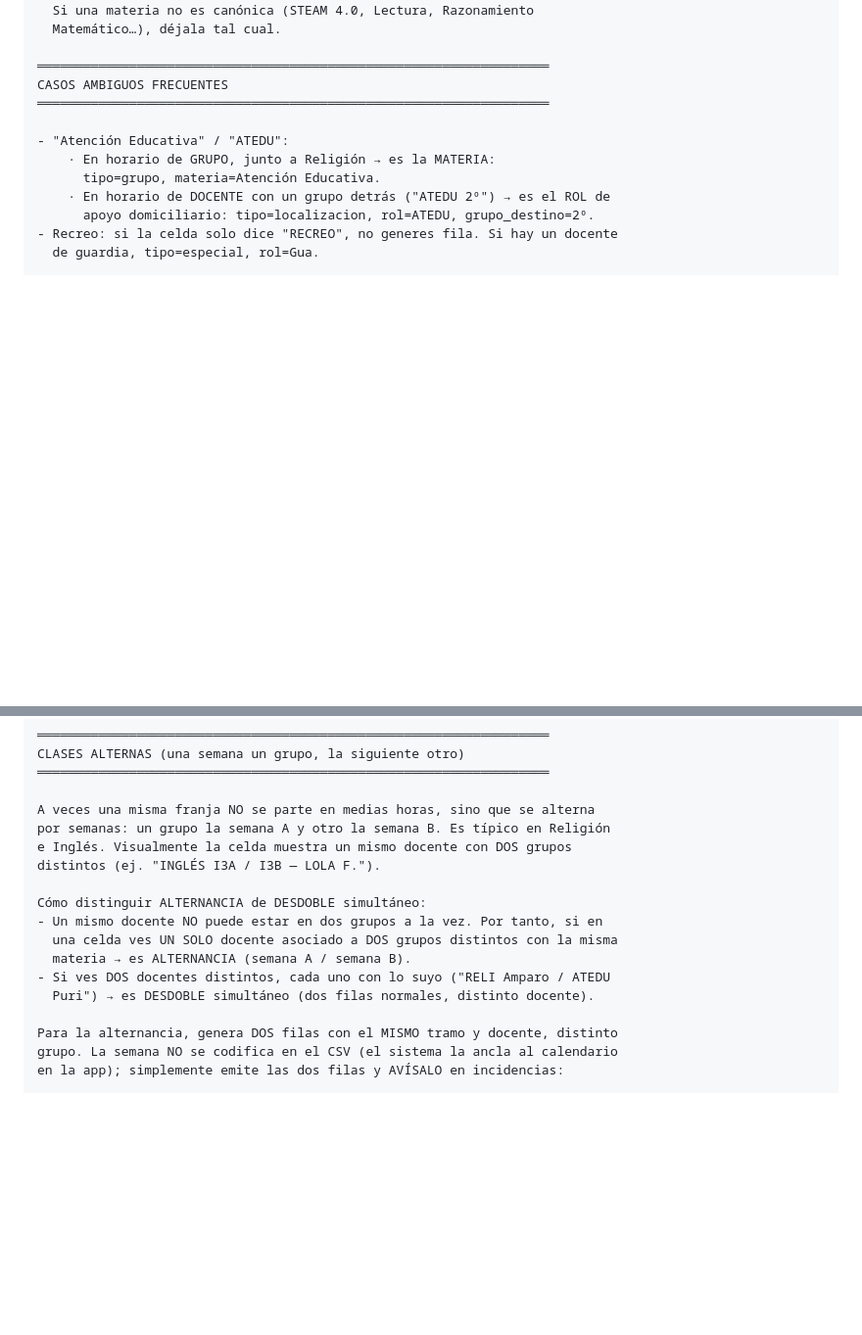
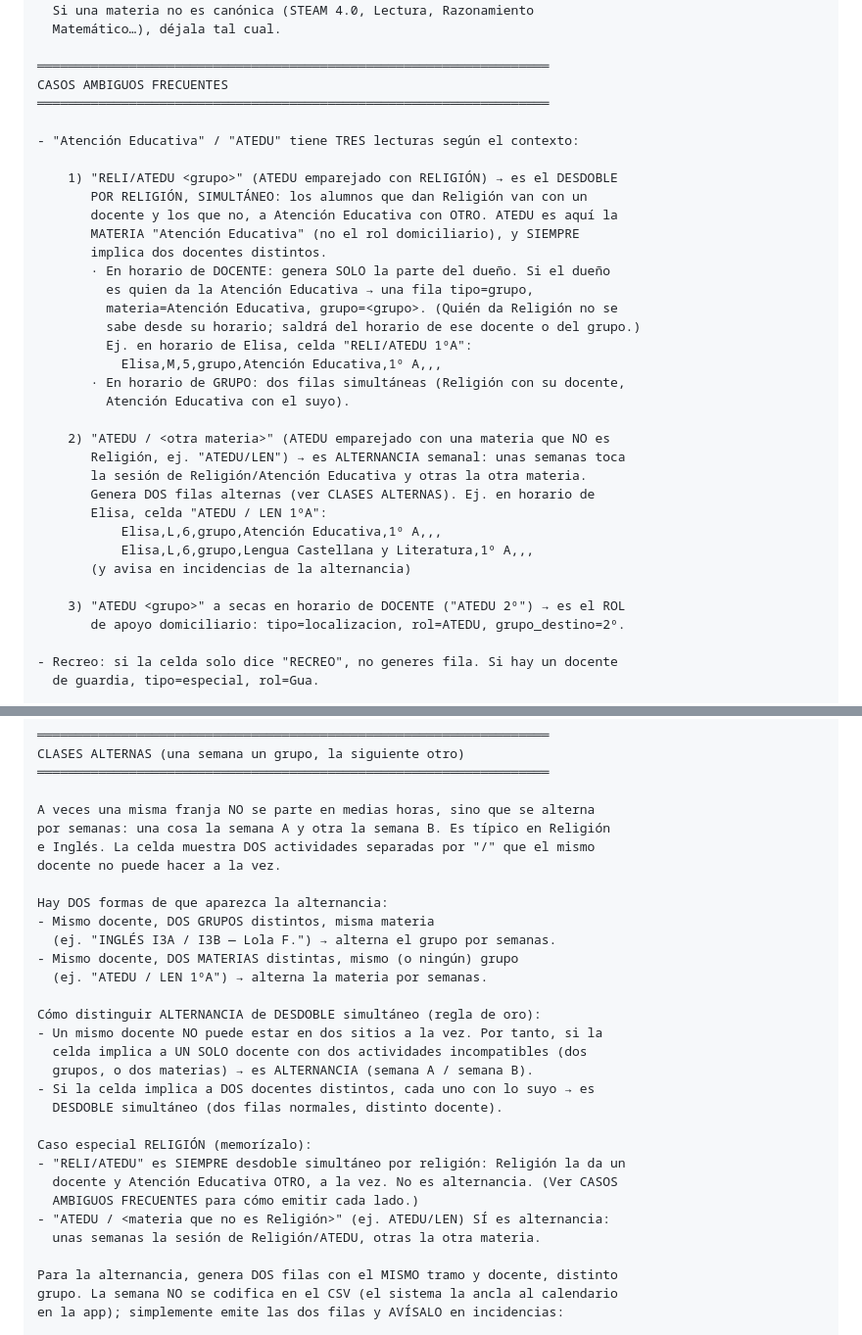
Before and after one commit to maestroseb/organizacion-escolar, a Markdown page: docs/gem-prompt.md, 2 parts joined by grey strips. Shown at 98% size. Drawn GitHub-style; blank space fills up the shorter version.

Commit message:
Gem: desambiguar RELI/ATEDU (codocencia) vs ATEDU/materia (alternancia)
Regla del centro, común en CEIP:
- "RELI/ATEDU" es SIEMPRE desdoble simultáneo por religión (un docente da
  Religión, otro Atención Educativa, a la vez). En horario de docente se
  emite solo la parte del dueño; en horario de grupo, las dos.
- "ATEDU / <otra materia>" (ej. ATEDU/LEN) es alternancia semanal: unas
  semanas la sesión de Religión/ATEDU, otras la otra materia.

Cambios en docs/gem-prompt.md:
- CASOS AMBIGUOS: ATEDU pasa a tener tres lecturas (desdoble religión,
  alternancia con otra materia, rol domiciliario) con ejemplos concretos
  del horario de Elisa.
- CLASES ALTERNAS: segundo disparador de alternancia (mismo docente + dos
  MATERIAS distintas, no solo dos grupos) + caso especial religión.

Se apoya en el texto (RELI vs otra materia), no en la negrita, para no
depender de formato visual.

Co-Authored-By: Claude Opus 4.8 <noreply@anthropic.com>
Claude-Session: https://claude.ai/code/session_01CT3Wc7ZyUhjZyEfoQRMXDP

```diff
--- a/docs/gem-prompt.md
+++ b/docs/gem-prompt.md
@@ -183,11 +183,34 @@ VOCABULARIOS ABIERTOS (usa el nombre visto, normalizando lo evidente)
 CASOS AMBIGUOS FRECUENTES
 ═══════════════════════════════════════════════════════════════════
 
-- "Atención Educativa" / "ATEDU":
-    · En horario de GRUPO, junto a Religión → es la MATERIA:
-      tipo=grupo, materia=Atención Educativa.
-    · En horario de DOCENTE con un grupo detrás ("ATEDU 2º") → es el ROL de
-      apoyo domiciliario: tipo=localizacion, rol=ATEDU, grupo_destino=2º.
+- "Atención Educativa" / "ATEDU" tiene TRES lecturas según el contexto:
+
+    1) "RELI/ATEDU <grupo>" (ATEDU emparejado con RELIGIÓN) → es el DESDOBLE
+       POR RELIGIÓN, SIMULTÁNEO: los alumnos que dan Religión van con un
+       docente y los que no, a Atención Educativa con OTRO. ATEDU es aquí la
+       MATERIA "Atención Educativa" (no el rol domiciliario), y SIEMPRE
+       implica dos docentes distintos.
+       · En horario de DOCENTE: genera SOLO la parte del dueño. Si el dueño
+         es quien da la Atención Educativa → una fila tipo=grupo,
+         materia=Atención Educativa, grupo=<grupo>. (Quién da Religión no se
+         sabe desde su horario; saldrá del horario de ese docente o del grupo.)
+         Ej. en horario de Elisa, celda "RELI/ATEDU 1ºA":
+           Elisa,M,5,grupo,Atención Educativa,1º A,,,
+       · En horario de GRUPO: dos filas simultáneas (Religión con su docente,
+         Atención Educativa con el suyo).
+
+    2) "ATEDU / <otra materia>" (ATEDU emparejado con una materia que NO es
+       Religión, ej. "ATEDU/LEN") → es ALTERNANCIA semanal: unas semanas toca
+       la sesión de Religión/Atención Educativa y otras la otra materia.
+       Genera DOS filas alternas (ver CLASES ALTERNAS). Ej. en horario de
+       Elisa, celda "ATEDU / LEN 1ºA":
+           Elisa,L,6,grupo,Atención Educativa,1º A,,,
+           Elisa,L,6,grupo,Lengua Castellana y Literatura,1º A,,,
+       (y avisa en incidencias de la alternancia)
+
+    3) "ATEDU <grupo>" a secas en horario de DOCENTE ("ATEDU 2º") → es el ROL
+       de apoyo domiciliario: tipo=localizacion, rol=ATEDU, grupo_destino=2º.
+
 - Recreo: si la celda solo dice "RECREO", no generes fila. Si hay un docente
   de guardia, tipo=especial, rol=Gua.
 
@@ -220,16 +243,29 @@ CLASES ALTERNAS (una semana un grupo, la siguiente otro)
 ═══════════════════════════════════════════════════════════════════
 
 A veces una misma franja NO se parte en medias horas, sino que se alterna
-por semanas: un grupo la semana A y otro la semana B. Es típico en Religión
-e Inglés. Visualmente la celda muestra un mismo docente con DOS grupos
-distintos (ej. "INGLÉS I3A / I3B — LOLA F.").
+por semanas: una cosa la semana A y otra la semana B. Es típico en Religión
+e Inglés. La celda muestra DOS actividades separadas por "/" que el mismo
+docente no puede hacer a la vez.
 
-Cómo distinguir ALTERNANCIA de DESDOBLE simultáneo:
-- Un mismo docente NO puede estar en dos grupos a la vez. Por tanto, si en
-  una celda ves UN SOLO docente asociado a DOS grupos distintos con la misma
-  materia → es ALTERNANCIA (semana A / semana B).
-- Si ves DOS docentes distintos, cada uno con lo suyo ("RELI Amparo / ATEDU
-  Puri") → es DESDOBLE simultáneo (dos filas normales, distinto docente).
+Hay DOS formas de que aparezca la alternancia:
+- Mismo docente, DOS GRUPOS distintos, misma materia
+  (ej. "INGLÉS I3A / I3B — Lola F.") → alterna el grupo por semanas.
+- Mismo docente, DOS MATERIAS distintas, mismo (o ningún) grupo
+  (ej. "ATEDU / LEN 1ºA") → alterna la materia por semanas.
+
+Cómo distinguir ALTERNANCIA de DESDOBLE simultáneo (regla de oro):
+- Un mismo docente NO puede estar en dos sitios a la vez. Por tanto, si la
+  celda implica a UN SOLO docente con dos actividades incompatibles (dos
+  grupos, o dos materias) → es ALTERNANCIA (semana A / semana B).
+- Si la celda implica a DOS docentes distintos, cada uno con lo suyo → es
+  DESDOBLE simultáneo (dos filas normales, distinto docente).
+
+Caso especial RELIGIÓN (memorízalo):
+- "RELI/ATEDU" es SIEMPRE desdoble simultáneo por religión: Religión la da un
+  docente y Atención Educativa OTRO, a la vez. No es alternancia. (Ver CASOS
+  AMBIGUOS FRECUENTES para cómo emitir cada lado.)
+- "ATEDU / <materia que no es Religión>" (ej. ATEDU/LEN) SÍ es alternancia:
+  unas semanas la sesión de Religión/ATEDU, otras la otra materia.
 
 Para la alternancia, genera DOS filas con el MISMO tramo y docente, distinto
 grupo. La semana NO se codifica en el CSV (el sistema la ancla al calendario
```
